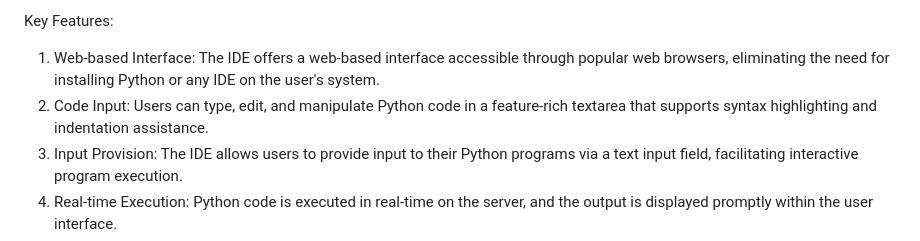
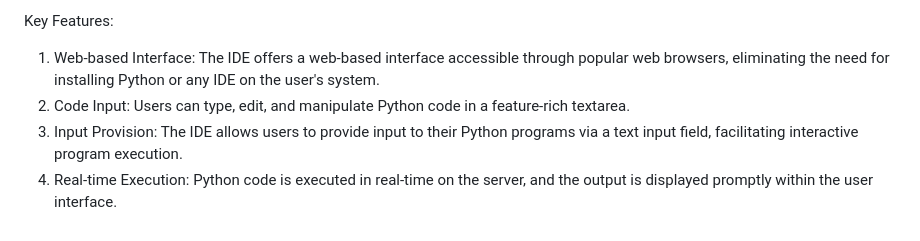
Before and after one commit to VineethChivukula/Simple-Python-IDE, a Markdown page: README.md, the part around the change. GitHub-like rendering.

```diff
--- a/README.md
+++ b/README.md
@@ -11,7 +11,7 @@ Python is a popular and versatile programming language, widely used for web deve
 
 Key Features:
 1. Web-based Interface: The IDE offers a web-based interface accessible through popular web browsers, eliminating the need for installing Python or any IDE on the user's system.
-2. Code Input: Users can type, edit, and manipulate Python code in a feature-rich textarea that supports syntax highlighting and indentation assistance.
+2. Code Input: Users can type, edit, and manipulate Python code in a feature-rich textarea.
 3. Input Provision: The IDE allows users to provide input to their Python programs via a text input field, facilitating interactive program execution.
 4. Real-time Execution: Python code is executed in real-time on the server, and the output is displayed promptly within the user interface.
 5. Error Handling: The IDE incorporates robust error handling mechanisms to capture and display Python execution errors, aiding users in debugging their code.
```
